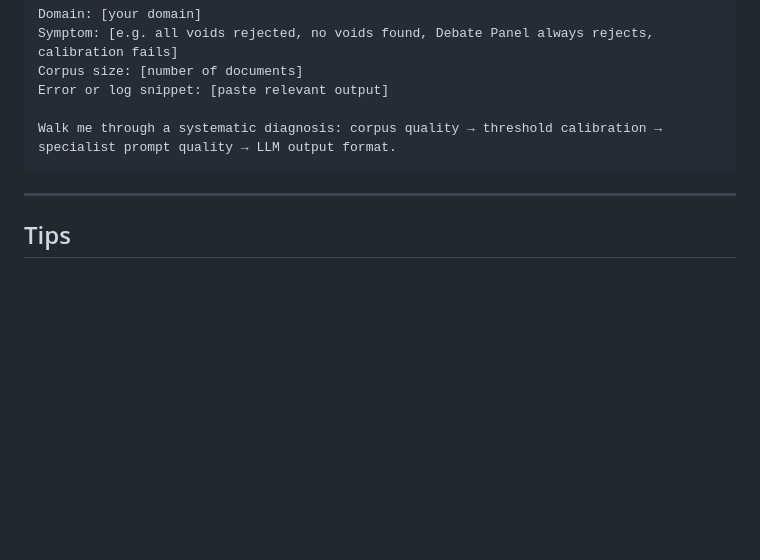
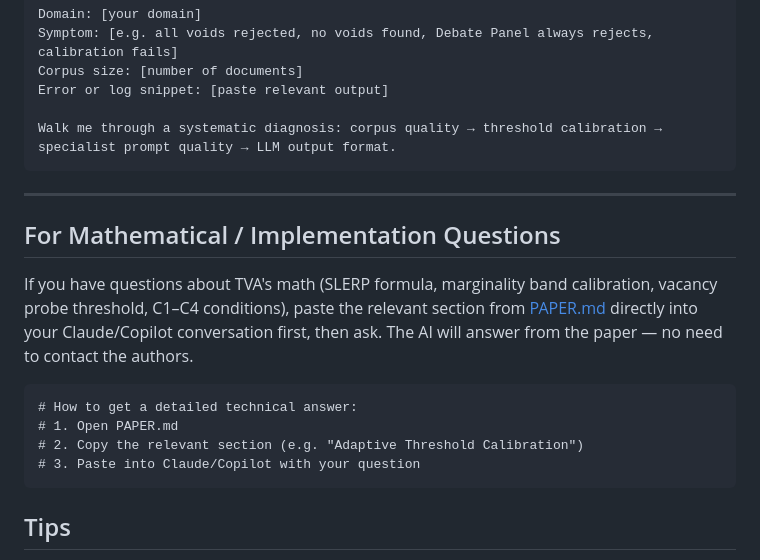
Before and after one commit to krispan-intel/deepthought, a Markdown page: BKM_ONBOARDING.md, the part around the change. Rendered like a GitHub page; blank space fills up the shorter version.

````diff
--- a/BKM_ONBOARDING.md
+++ b/BKM_ONBOARDING.md
@@ -93,6 +93,17 @@ Walk me through a systematic diagnosis: corpus quality → threshold calibration
 
 ---
 
+## For Mathematical / Implementation Questions
+
+If you have questions about TVA's math (SLERP formula, marginality band calibration, vacancy probe threshold, C1–C4 conditions), paste the relevant section from [PAPER.md](PAPER.md) directly into your Claude/Copilot conversation first, then ask. The AI will answer from the paper — no need to contact the authors.
+
+```
+# How to get a detailed technical answer:
+# 1. Open PAPER.md
+# 2. Copy the relevant section (e.g. "Adaptive Threshold Calibration")
+# 3. Paste into Claude/Copilot with your question
+```
+
 ## Tips
 
 - **Claude Opus** gives the most thorough specialist prompts and corpus plans.
````
Also changed, not shown: BKM_ONBOARDING.zh-CN.md (+11 -0 lines), BKM_ONBOARDING.zh-TW.md (+11 -0 lines).
